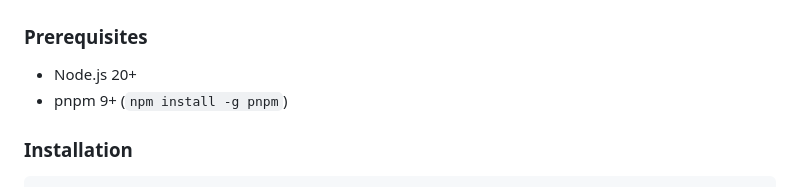
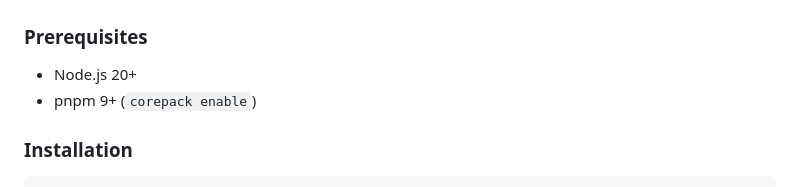
Before and after one commit to suvijya/copycloud, a Markdown page: README.md, the part around the change. GitHub-like rendering.

Commit message:
docs: use corepack for pnpm install (modern Node.js 20+ approach)

```diff
--- a/README.md
+++ b/README.md
@@ -33,7 +33,7 @@ Cross-device clipboard synchronization tool for seamless copy-paste across all y
 ### Prerequisites
 
 - Node.js 20+
-- pnpm 9+ (`npm install -g pnpm`)
+- pnpm 9+ (`corepack enable`)
 
 ### Installation
 
```
